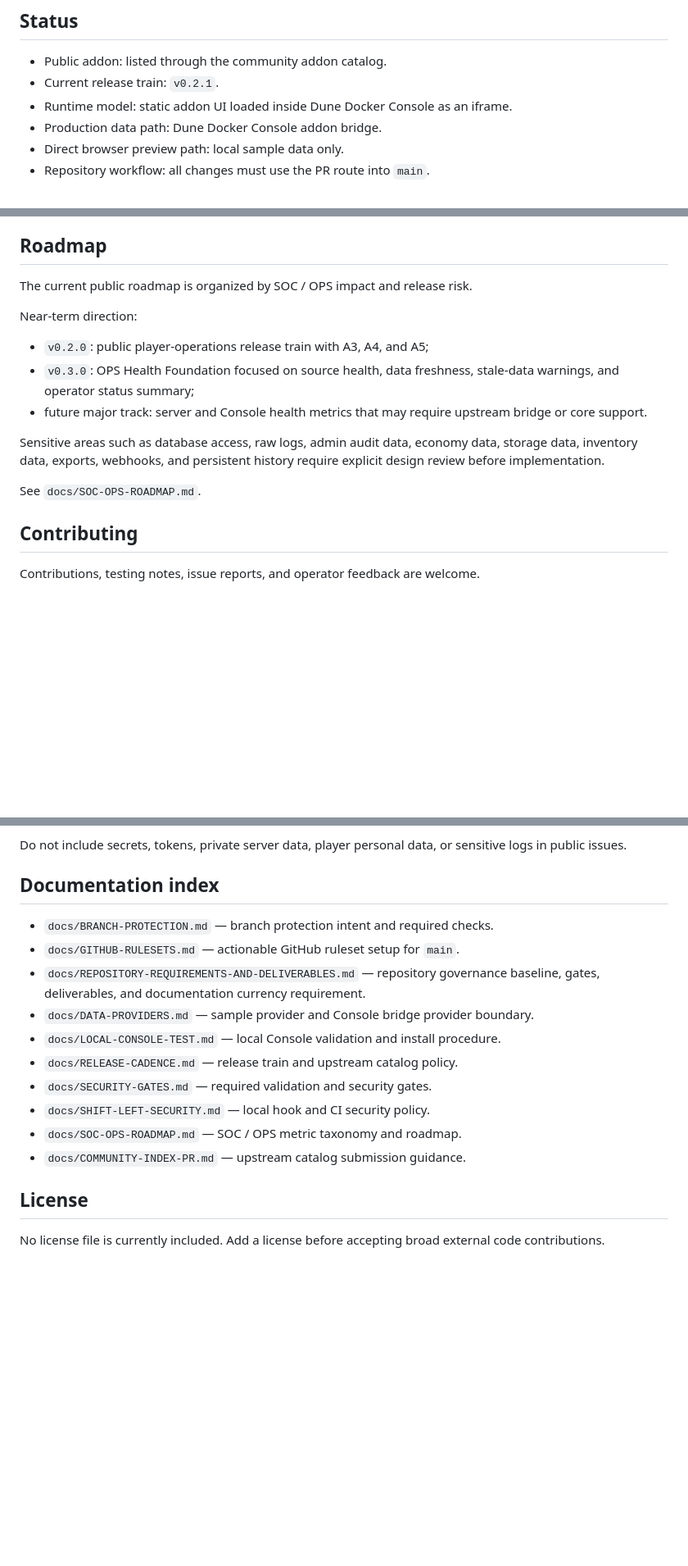
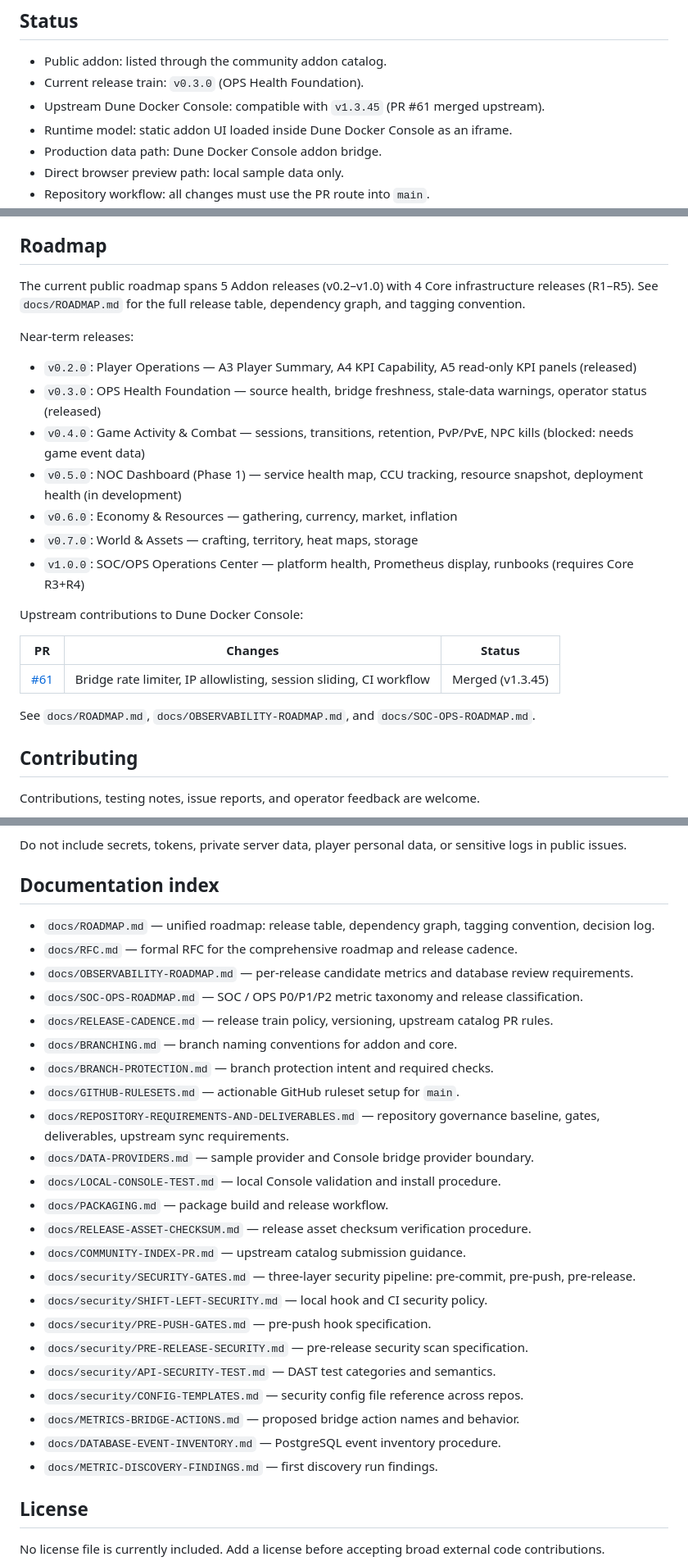
Before and after one commit to yacketrj/dune-ops-observability-addon, a Markdown page: README.md, 3 parts joined by grey strips. Shown at 82% size. Drawn GitHub-style; blank space fills up the shorter version.

Commit message:
docs: update README for v0.3.0, upstream v1.3.45 compatibility, full roadmap, PR #61 contributions

```diff
--- a/README.md
+++ b/README.md
@@ -7,7 +7,8 @@ It gives server owners and operators a lightweight visibility surface for player
 ## Status
 
 - Public addon: listed through the community addon catalog.
-- Current release train: `v0.2.1`.
+- Current release train: `v0.3.0` (OPS Health Foundation).
+- Upstream Dune Docker Console: compatible with `v1.3.45` (PR #61 merged upstream).
 - Runtime model: static addon UI loaded inside Dune Docker Console as an iframe.
 - Production data path: Dune Docker Console addon bridge.
 - Direct browser preview path: local sample data only.
@@ -261,17 +278,25 @@ See:
 
 ## Roadmap
 
-The current public roadmap is organized by SOC / OPS impact and release risk.
+The current public roadmap spans 5 Addon releases (v0.2–v1.0) with 4 Core infrastructure releases (R1–R5). See `docs/ROADMAP.md` for the full release table, dependency graph, and tagging convention.
 
-Near-term direction:
+Near-term releases:
 
-- `v0.2.0`: public player-operations release train with A3, A4, and A5;
-- `v0.3.0`: OPS Health Foundation focused on source health, data freshness, stale-data warnings, and operator status summary;
-- future major track: server and Console health metrics that may require upstream bridge or core support.
+- `v0.2.0`: Player Operations — A3 Player Summary, A4 KPI Capability, A5 read-only KPI panels (released)
+- `v0.3.0`: OPS Health Foundation — source health, bridge freshness, stale-data warnings, operator status (released)
+- `v0.4.0`: Game Activity & Combat — sessions, transitions, retention, PvP/PvE, NPC kills (blocked: needs game event data)
+- `v0.5.0`: NOC Dashboard (Phase 1) — service health map, CCU tracking, resource snapshot, deployment health (in development)
+- `v0.6.0`: Economy & Resources — gathering, currency, market, inflation
+- `v0.7.0`: World & Assets — crafting, territory, heat maps, storage
+- `v1.0.0`: SOC/OPS Operations Center — platform health, Prometheus display, runbooks (requires Core R3+R4)
 
-Sensitive areas such as database access, raw logs, admin audit data, economy data, storage data, inventory data, exports, webhooks, and persistent history require explicit design review before implementation.
+Upstream contributions to Dune Docker Console:
 
-See `docs/SOC-OPS-ROADMAP.md`.
+| PR | Changes | Status |
+|---|---|---|
+| [#61](https://github.com/Red-Blink/dune-awakening-selfhost-docker/pull/61) | Bridge rate limiter, IP allowlisting, session sliding, CI workflow | Merged (v1.3.45) |
+
+See `docs/ROADMAP.md`, `docs/OBSERVABILITY-ROADMAP.md`, and `docs/SOC-OPS-ROADMAP.md`.
 
 ## Contributing
 
@@ -317,16 +342,29 @@ Do not include secrets, tokens, private server data, player personal data, or se
 
 ## Documentation index
 
+- `docs/ROADMAP.md` — unified roadmap: release table, dependency graph, tagging convention, decision log.
+- `docs/RFC.md` — formal RFC for the comprehensive roadmap and release cadence.
+- `docs/OBSERVABILITY-ROADMAP.md` — per-release candidate metrics and database review requirements.
+- `docs/SOC-OPS-ROADMAP.md` — SOC / OPS P0/P1/P2 metric taxonomy and release classification.
+- `docs/RELEASE-CADENCE.md` — release train policy, versioning, upstream catalog PR rules.
+- `docs/BRANCHING.md` — branch naming conventions for addon and core.
 - `docs/BRANCH-PROTECTION.md` — branch protection intent and required checks.
 - `docs/GITHUB-RULESETS.md` — actionable GitHub ruleset setup for `main`.
-- `docs/REPOSITORY-REQUIREMENTS-AND-DELIVERABLES.md` — repository governance baseline, gates, deliverables, and documentation currency requirement.
+- `docs/REPOSITORY-REQUIREMENTS-AND-DELIVERABLES.md` — repository governance baseline, gates, deliverables, upstream sync requirements.
 - `docs/DATA-PROVIDERS.md` — sample provider and Console bridge provider boundary.
 - `docs/LOCAL-CONSOLE-TEST.md` — local Console validation and install procedure.
-- `docs/RELEASE-CADENCE.md` — release train and upstream catalog policy.
-- `docs/SECURITY-GATES.md` — required validation and security gates.
-- `docs/SHIFT-LEFT-SECURITY.md` — local hook and CI security policy.
-- `docs/SOC-OPS-ROADMAP.md` — SOC / OPS metric taxonomy and roadmap.
+- `docs/PACKAGING.md` — package build and release workflow.
+- `docs/RELEASE-ASSET-CHECKSUM.md` — release asset checksum verification procedure.
 - `docs/COMMUNITY-INDEX-PR.md` — upstream catalog submission guidance.
+- `docs/security/SECURITY-GATES.md` — three-layer security pipeline: pre-commit, pre-push, pre-release.
+- `docs/security/SHIFT-LEFT-SECURITY.md` — local hook and CI security policy.
+- `docs/security/PRE-PUSH-GATES.md` — pre-push hook specification.
+- `docs/security/PRE-RELEASE-SECURITY.md` — pre-release security scan specification.
+- `docs/security/API-SECURITY-TEST.md` — DAST test categories and semantics.
+- `docs/security/CONFIG-TEMPLATES.md` — security config file reference across repos.
+- `docs/METRICS-BRIDGE-ACTIONS.md` — proposed bridge action names and behavior.
+- `docs/DATABASE-EVENT-INVENTORY.md` — PostgreSQL event inventory procedure.
+- `docs/METRIC-DISCOVERY-FINDINGS.md` — first discovery run findings.
 
 ## License
 
```
Also changed, not shown: other parts of README.md (+18 -2 lines).
